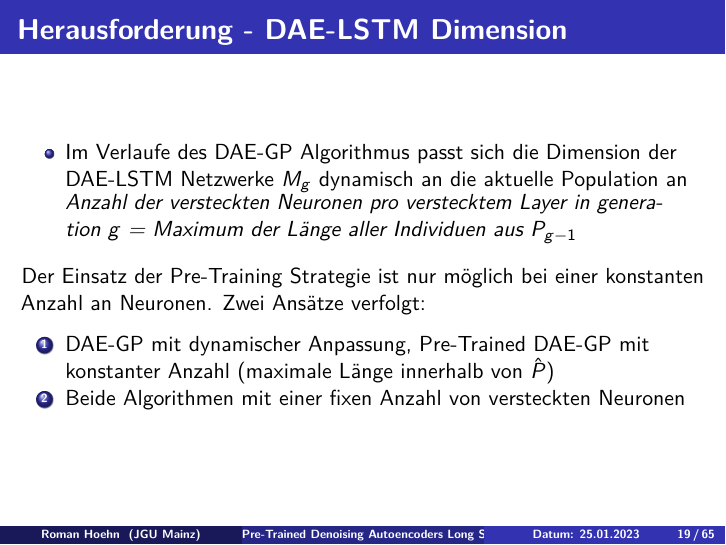
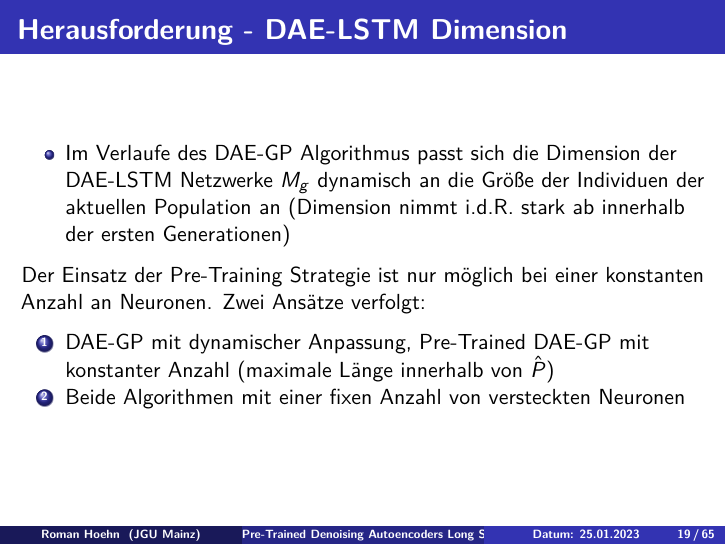
Before and after one commit to roman91DE/master_thesis, an R Markdown document (slides.Rmd): page 19 of 65. Rendered offline with R 4.5, knitr and Pandoc, then LaTeX, with nearby package versions; some code elsewhere in the file could not run offline.

Commit message:
Thu Jan 19 16:00:10 CET 2023: update-remote.sh

```diff
--- a/slides.Rmd
+++ b/slides.Rmd
@@ -224,9 +224,7 @@ Gewählte Pre-Training Strategie:
 
 ## Herausforderung - DAE-LSTM Dimension
 
-* Im Verlaufe des DAE-GP Algorithmus passt sich die Dimension der DAE-LSTM Netzwerke $M_{g}$ dynamisch an die aktuelle Population an
-
-> Anzahl der versteckten Neuronen pro verstecktem Layer in generation $g$ = Maximum der Länge aller Individuen aus $P_{g-1}$
+* Im Verlaufe des DAE-GP Algorithmus passt sich die Dimension der DAE-LSTM Netzwerke $M_{g}$ dynamisch an die Größe der Individuen der aktuellen Population an (Dimension nimmt i.d.R. stark ab innerhalb der ersten Generationen)
 
 Der Einsatz der Pre-Training Strategie ist nur möglich bei einer konstanten Anzahl an Neuronen. Zwei Ansätze verfolgt:
 
```
Also changed, not shown: 1 other file.
